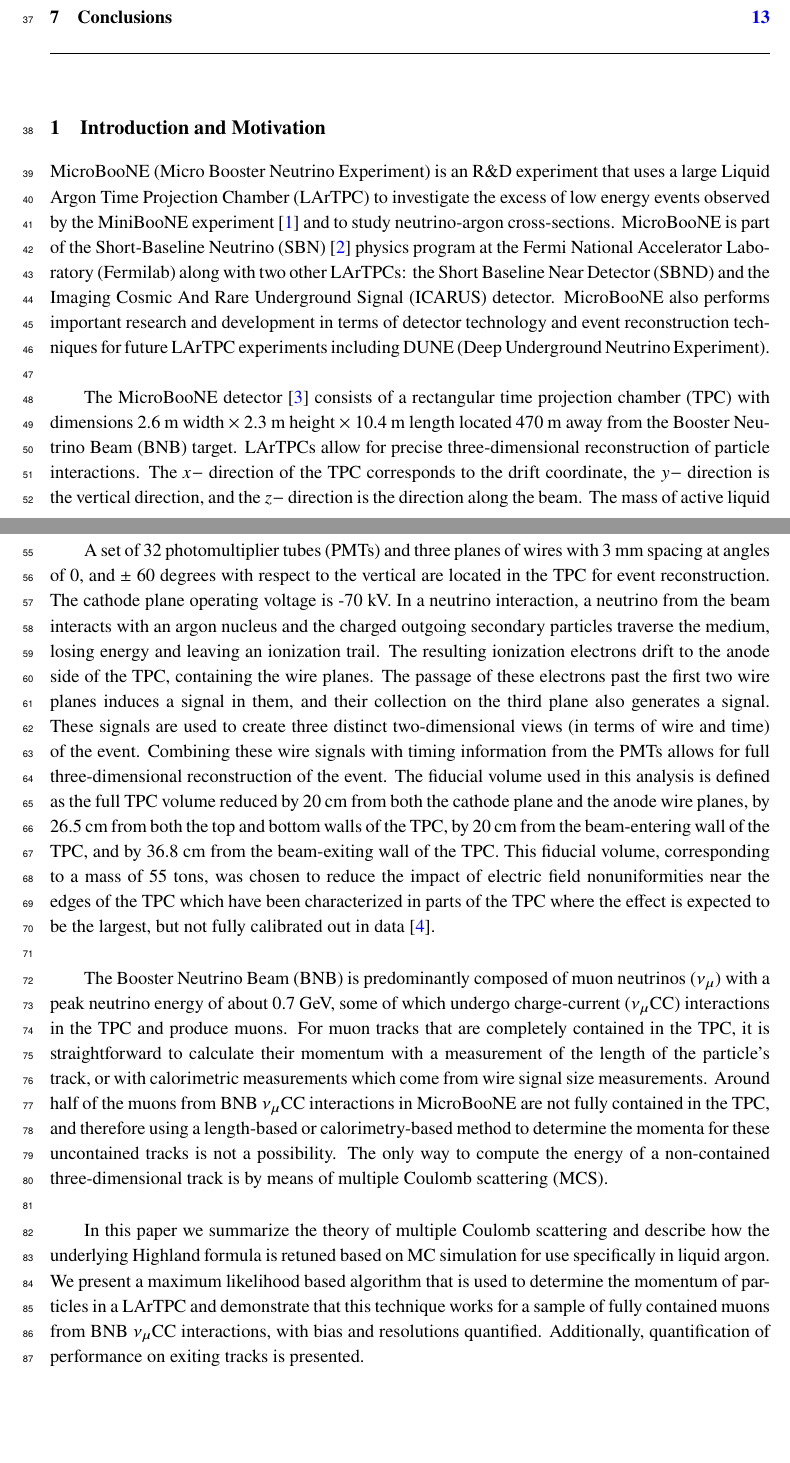
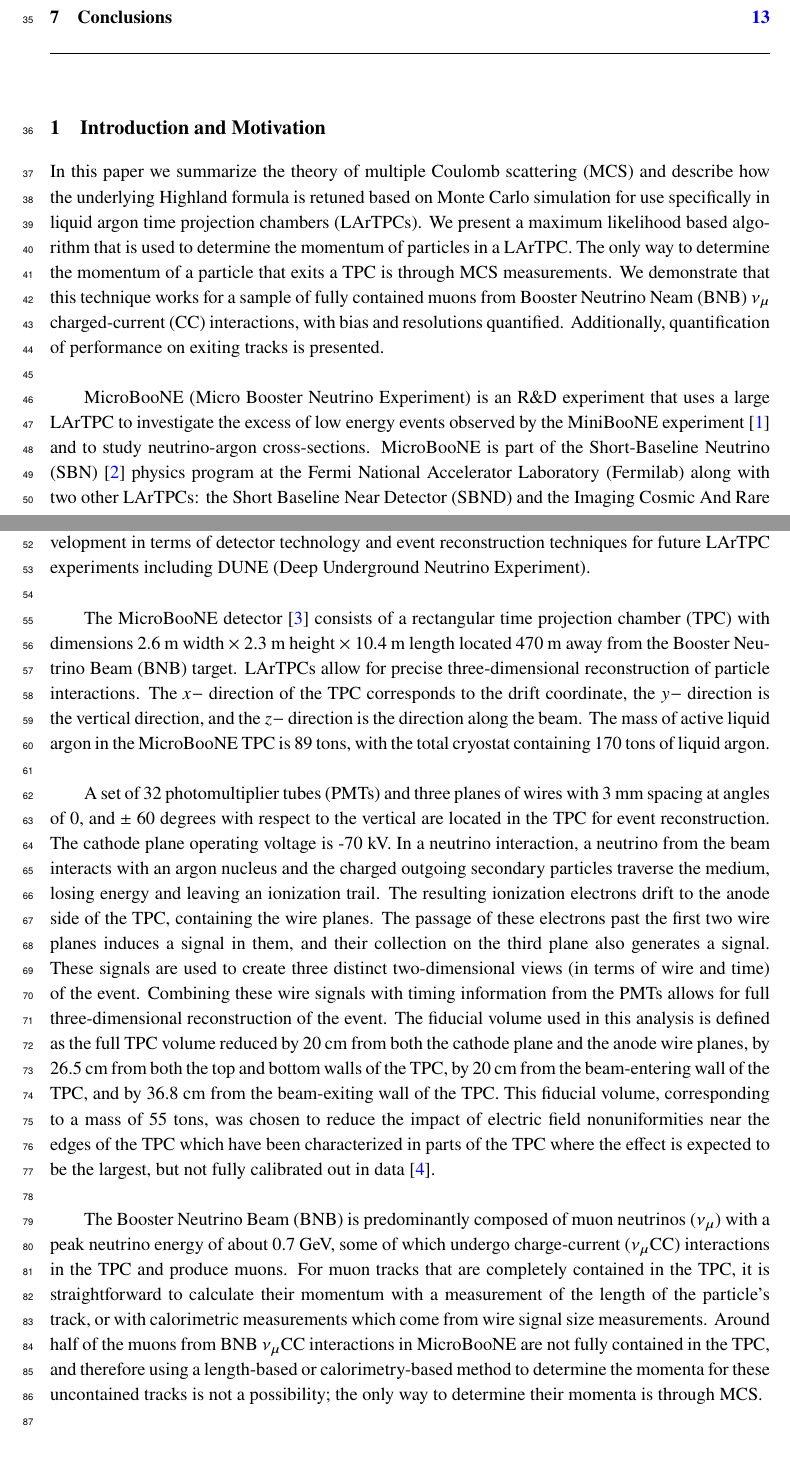
Before and after one commit to kaleko/MCS_Technote, a LaTeX document (MCS_JINST/MCS_JINST_main.tex): two parts of pages 2 and 3 of 17, joined at a grey line, cut so that both start at the same text, the shorter picture padded with empty space. Compiled offline with pdfLaTeX.

Commit message:
update with last minute comments from tim bolton to the PUB

```diff
--- a/MCS_JINST/MCS_JINST_main.tex
+++ b/MCS_JINST/MCS_JINST_main.tex
@@ -35,9 +35,9 @@
 % \emailAdd{first@one.univ}
 
 
-\abstract{Liquid argon time projection chambers (LArTPCs) are an important detector technology for neutrino physics. This technology provides precise three-dimensional reconstruction of charged particle tracks that traverse the detector medium.
+\abstract{%Liquid argon time projection chambers (LArTPCs) are an important detector technology for neutrino physics. This technology provides precise three-dimensional reconstruction of charged particle tracks that traverse the detector medium.
 %The MicroBooNE experiment is a LArTPC at the Fermi National Accelerator laboratory with active volume dimensions of 2.6 m width $\times$ 2.3 m height $\times$ 10.4 m length located in the Booster Neutrino Beamline (BNB) which has a peak neutrino energy of about 0.7 GeV.
-We discuss a technique for measuring a charged particle's momentum by means of multiple Coulomb scattering (MCS) in the MicroBooNE LArTPC, which does not require the full particle ionization track to be contained inside of the detector volume as other track momentum reconstruction methods do (range-based momentum reconstruction and calorimetric momentum reconstruction). We motivate use of this technique, prescribe a tuning of the underlying theory formula, quantify its performance on fully contained beam-neutrino-induced muon tracks both in simulation and in data, and quantify its performance on exiting muon tracks in simulation. We find agreement between data and simulation for contained tracks, with a small bias in the momentum reconstruction and with resolutions that vary as a function of track length, decreasing from about 10\% for the shortest (one meter long) tracks to 5\% for longer (several meter) tracks. For exiting muons with at least one meter of track contained, we find a similarly small bias, and a resolution which is better than 15\% for muons with momentum below 2 GeV/c though worse at higher momenta due to detector resolution effects.}
+We discuss a technique for measuring a charged particle's momentum by means of multiple Coulomb scattering (MCS) in the MicroBooNE liquid argon time projection chamber (LArTPC), which does not require the full particle ionization track to be contained inside of the detector volume as other track momentum reconstruction methods do (range-based momentum reconstruction and calorimetric momentum reconstruction). We motivate use of this technique, prescribe a tuning of the underlying theory formula, quantify its performance on fully contained beam-neutrino-induced muon tracks both in simulation and in data, and quantify its performance on exiting muon tracks in simulation. We find agreement between data and simulation for contained tracks, with a small bias in the momentum reconstruction and with resolutions that vary as a function of track length, decreasing from about 10\% for the shortest (one meter long) tracks to 5\% for longer (several meter) tracks. For exiting muons with at least one meter of track contained, we find a similarly small bias, and a resolution which is better than 15\% for muons with momentum below 2 GeV/c though worse at higher momenta due to detector resolution effects.}
 
 
 % \keywords{Only keywords from JINST's keywords list please}
@@ -65,7 +65,9 @@ We discuss a technique for measuring a charged particle's momentum by means of m
 
 \section{Introduction and Motivation}\label{sec:intro}
 
-MicroBooNE (Micro Booster Neutrino Experiment) is an R\&D experiment that uses a large Liquid Argon Time Projection Chamber (LArTPC) to investigate the excess of low energy events observed by the MiniBooNE experiment \cite{Aguilar-Arevalo:2013pmq} and to study neutrino-argon cross-sections. MicroBooNE is part of the Short-Baseline Neutrino (SBN) \cite{SBNwhitepaper} physics program at the Fermi National Accelerator Laboratory (Fermilab) along with two other LArTPCs: the Short Baseline Near Detector (SBND) and the Imaging Cosmic And Rare Underground Signal (ICARUS) detector. MicroBooNE also performs important research and development in terms of detector technology and event reconstruction techniques for future LArTPC experiments including DUNE (Deep Underground Neutrino Experiment).\\
+In this paper we summarize the theory of multiple Coulomb scattering (MCS) and describe how the underlying Highland formula is retuned based on Monte Carlo simulation for use specifically in liquid argon time projection chambers (LArTPCs). We present a maximum likelihood based algorithm that is used to determine the momentum of particles in a LArTPC. The only way to determine the momentum of a particle that exits a TPC is through MCS measurements. We demonstrate that this technique works for a sample of fully contained muons from Booster Neutrino Neam (BNB) $\nu_\mu$ charged-current (CC) interactions, with bias and resolutions quantified. Additionally, quantification of performance on exiting tracks is presented.\\
+
+MicroBooNE (Micro Booster Neutrino Experiment) is an R\&D experiment that uses a large LArTPC to investigate the excess of low energy events observed by the MiniBooNE experiment \cite{Aguilar-Arevalo:2013pmq} and to study neutrino-argon cross-sections. MicroBooNE is part of the Short-Baseline Neutrino (SBN) \cite{SBNwhitepaper} physics program at the Fermi National Accelerator Laboratory (Fermilab) along with two other LArTPCs: the Short Baseline Near Detector (SBND) and the Imaging Cosmic And Rare Underground Signal (ICARUS) detector. MicroBooNE also performs important research and development in terms of detector technology and event reconstruction techniques for future LArTPC experiments including DUNE (Deep Underground Neutrino Experiment).\\
 
 % \begin{figure}[ht!]
 % \centering
@@ -77,10 +79,7 @@ The MicroBooNE detector \cite{ub_detectorpaper} consists of a rectangular time p
 
 A set of 32 photomultiplier tubes (PMTs) and three planes of wires with 3 mm spacing at angles of 0, and $\pm$ 60 degrees with respect to the vertical are located in the TPC for event reconstruction. The cathode plane operating voltage is -70 kV. In a neutrino interaction, a neutrino from the beam interacts with an argon nucleus and the charged outgoing secondary particles traverse the medium, losing energy and leaving an ionization trail. The resulting ionization electrons drift to the anode side of the TPC, containing the wire planes. The passage of these electrons past the first two wire planes induces a signal in them, and their collection on the third plane also generates a signal. These signals are used to create three distinct two-dimensional views (in terms of wire and time) of the event. Combining these wire signals with timing information from the PMTs allows for full three-dimensional reconstruction of the event. The fiducial volume used in this analysis is defined as the full TPC volume reduced by 20 cm from both the cathode plane and the anode wire planes, by 26.5 cm from both the top and bottom walls of the TPC, by 20 cm from the beam-entering wall of the TPC, and by 36.8 cm from the beam-exiting wall of the TPC. This fiducial volume, corresponding to a mass of 55 tons, was chosen to reduce the impact of electric field nonuniformities near the edges of the TPC which have been characterized in parts of the TPC where the effect is expected to be the largest, but not fully calibrated out in data \cite{SCE_publicnote}.\\
 
-The Booster Neutrino Beam (BNB) is predominantly composed of muon neutrinos ($\nu_\mu$) with a peak neutrino energy of about 0.7 GeV, some of which undergo charge-current ($\nu_\mu$CC) interactions in the TPC and produce muons. For muon tracks that are completely contained in the TPC, it is straightforward to calculate their momentum with a measurement of the length of the particle's track, or with calorimetric measurements which come from wire signal size measurements. Around half of the muons from BNB $\nu_\mu$CC interactions in MicroBooNE are not fully contained in the TPC, and therefore using a length-based or calorimetry-based method to determine the momenta for these uncontained tracks is not a possibility. The only way to compute the energy of a non-contained three-dimensional track is by means of multiple Coulomb scattering (MCS). \\
-
-In this paper we summarize the theory of multiple Coulomb scattering and describe how the underlying Highland formula is retuned based on MC simulation for use specifically in liquid argon. We present a maximum likelihood based algorithm that is used to determine the momentum of particles in a LArTPC and demonstrate that this technique works for a sample of fully contained muons from BNB $\nu_\mu$CC interactions, with bias and resolutions quantified. Additionally, quantification of performance on exiting tracks is presented.
-
+The Booster Neutrino Beam (BNB) is predominantly composed of muon neutrinos ($\nu_\mu$) with a peak neutrino energy of about 0.7 GeV, some of which undergo charge-current ($\nu_\mu$CC) interactions in the TPC and produce muons. For muon tracks that are completely contained in the TPC, it is straightforward to calculate their momentum with a measurement of the length of the particle's track, or with calorimetric measurements which come from wire signal size measurements. Around half of the muons from BNB $\nu_\mu$CC interactions in MicroBooNE are not fully contained in the TPC, and therefore using a length-based or calorimetry-based method to determine the momenta for these uncontained tracks is not a possibility; the only way to determine their momenta is through MCS. \\
 
 \section{Multiple Coulomb Scattering (MCS)}
 
```
